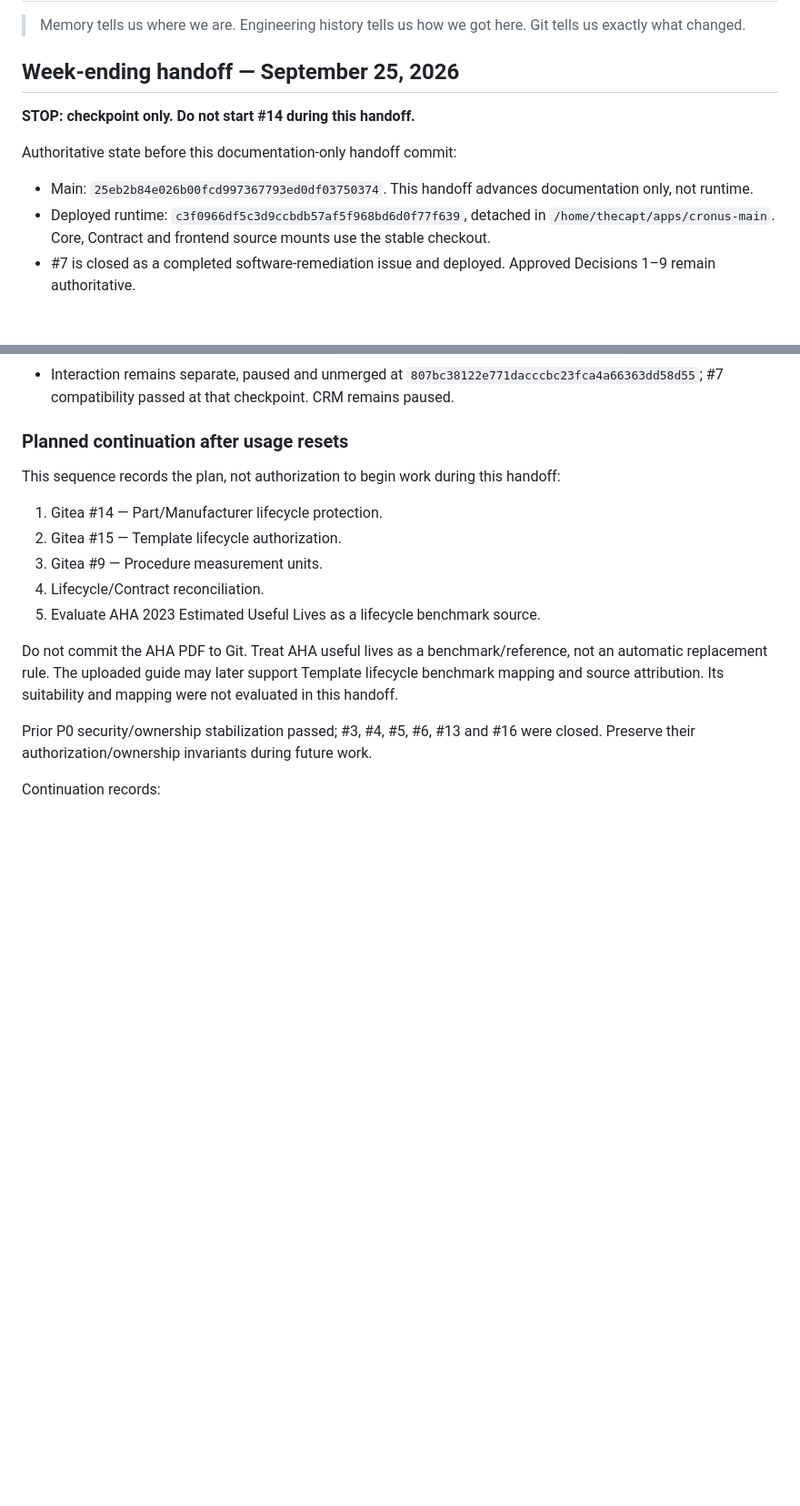
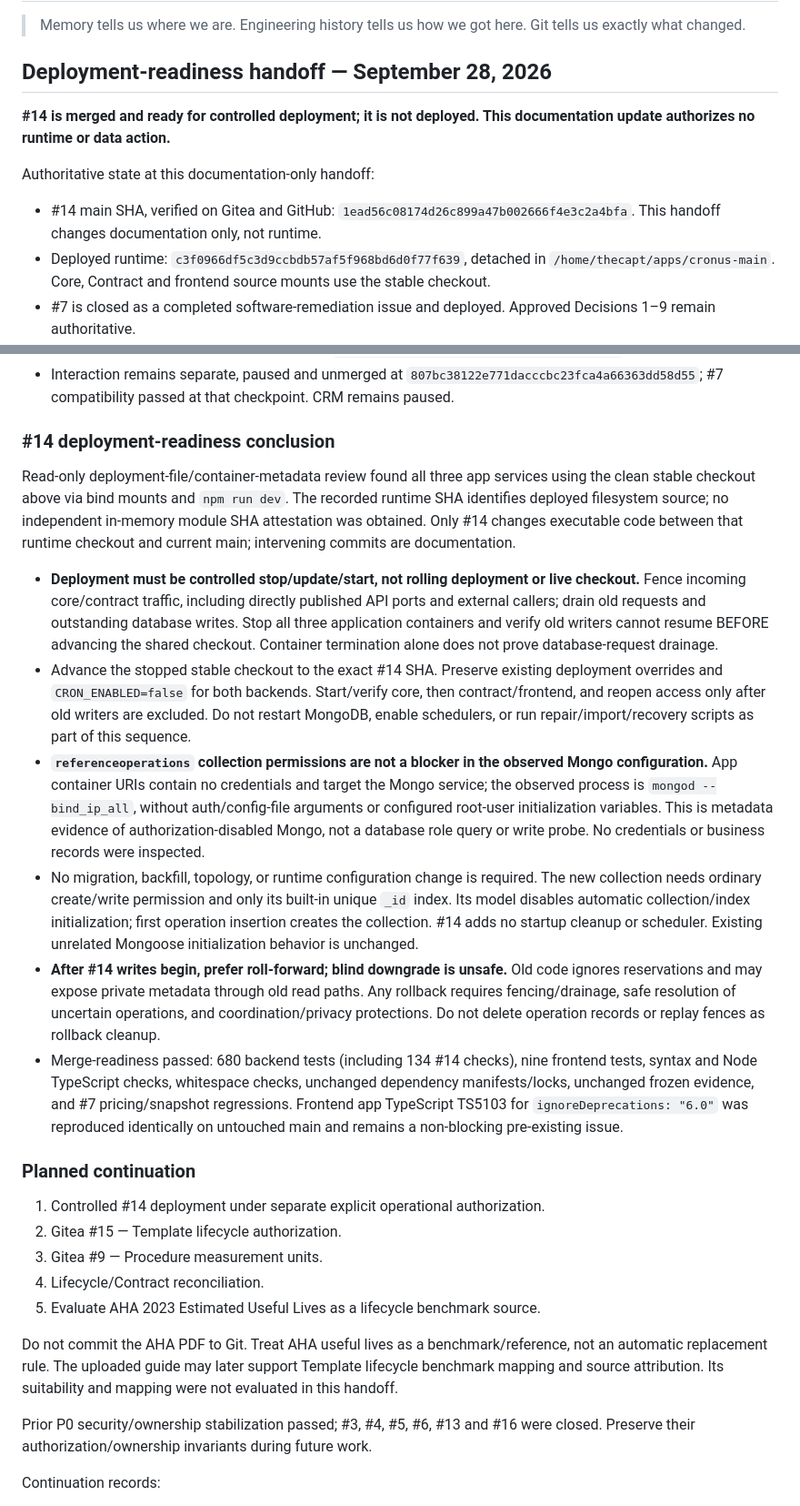
Before and after one commit to LiteRoc/Cronus, a Markdown page: docs/ai-memory/Current Context.md, 2 parts joined by grey strips. Shown at 91% size. GitHub-like rendering; blank space fills up the shorter version.

Commit message:
docs: record #14 deployment-readiness handoff

```diff
--- a/docs/ai-memory/Current Context.md
+++ b/docs/ai-memory/Current Context.md
@@ -2,13 +2,13 @@
 
 > Memory tells us where we are. Engineering history tells us how we got here. Git tells us exactly what changed.
 
-## Week-ending handoff — September 25, 2026
+## Deployment-readiness handoff — September 28, 2026
 
-**STOP: checkpoint only. Do not start #14 during this handoff.**
+**#14 is merged and ready for controlled deployment; it is not deployed. This documentation update authorizes no runtime or data action.**
 
-Authoritative state before this documentation-only handoff commit:
+Authoritative state at this documentation-only handoff:
 
-- Main: `25eb2b84e026b00fcd997367793ed0df03750374`. This handoff advances documentation only, not runtime.
+- #14 main SHA, verified on Gitea and GitHub: `1ead56c08174d26c899a47b002666f4e3c2a4bfa`. This handoff changes documentation only, not runtime.
 - Deployed runtime: `c3f0966df5c3d9ccbdb57af5f968bd6d0f77f639`, detached in `/home/thecapt/apps/cronus-main`. Core, Contract and frontend source mounts use the stable checkout.
 - #7 is closed as a completed software-remediation issue and deployed. Approved Decisions 1–9 remain authoritative.
 - Mary Rutan aggregate-repair preview: **91 assessed, 91 legacy-ambiguous, 0 repairable, 0 unchanged, 0 unsupported, 0 conflicts**. No apply is recommended. No database writes occurred during preview. Historical evidence review is separate follow-up work requiring authorization.
@@ -18,11 +18,20 @@ Authoritative state before this documentation-only handoff commit:
 - Frozen reproduction remains unchanged at `cae8e991137fdbf5ebfe52658512b03a4085aa17`.
 - Interaction remains separate, paused and unmerged at `807bc38122e771dacccbc23fca4a66363dd58d55`; #7 compatibility passed at that checkpoint. CRM remains paused.
 
-### Planned continuation after usage resets
+### #14 deployment-readiness conclusion
 
-This sequence records the plan, not authorization to begin work during this handoff:
+Read-only deployment-file/container-metadata review found all three app services using the clean stable checkout above via bind mounts and `npm run dev`. The recorded runtime SHA identifies deployed filesystem source; no independent in-memory module SHA attestation was obtained. Only #14 changes executable code between that runtime checkout and current main; intervening commits are documentation.
 
-1. Gitea #14 — Part/Manufacturer lifecycle protection.
+- **Deployment must be controlled stop/update/start, not rolling deployment or live checkout.** Fence incoming core/contract traffic, including directly published API ports and external callers; drain old requests and outstanding database writes. Stop all three application containers and verify old writers cannot resume BEFORE advancing the shared checkout. Container termination alone does not prove database-request drainage.
+- Advance the stopped stable checkout to the exact #14 SHA. Preserve existing deployment overrides and `CRON_ENABLED=false` for both backends. Start/verify core, then contract/frontend, and reopen access only after old writers are excluded. Do not restart MongoDB, enable schedulers, or run repair/import/recovery scripts as part of this sequence.
+- **`referenceoperations` collection permissions are not a blocker in the observed Mongo configuration.** App container URIs contain no credentials and target the Mongo service; the observed process is `mongod --bind_ip_all`, without auth/config-file arguments or configured root-user initialization variables. This is metadata evidence of authorization-disabled Mongo, not a database role query or write probe. No credentials or business records were inspected.
+- No migration, backfill, topology, or runtime configuration change is required. The new collection needs ordinary create/write permission and only its built-in unique `_id` index. Its model disables automatic collection/index initialization; first operation insertion creates the collection. #14 adds no startup cleanup or scheduler. Existing unrelated Mongoose initialization behavior is unchanged.
+- **After #14 writes begin, prefer roll-forward; blind downgrade is unsafe.** Old code ignores reservations and may expose private metadata through old read paths. Any rollback requires fencing/drainage, safe resolution of uncertain operations, and coordination/privacy protections. Do not delete operation records or replay fences as rollback cleanup.
+- Merge-readiness passed: 680 backend tests (including 134 #14 checks), nine frontend tests, syntax and Node TypeScript checks, whitespace checks, unchanged dependency manifests/locks, unchanged frozen evidence, and #7 pricing/snapshot regressions. Frontend app TypeScript TS5103 for `ignoreDeprecations: "6.0"` was reproduced identically on untouched main and remains a non-blocking pre-existing issue.
+
+### Planned continuation
+
+1. Controlled #14 deployment under separate explicit operational authorization.
 2. Gitea #15 — Template lifecycle authorization.
 3. Gitea #9 — Procedure measurement units.
 4. Lifecycle/Contract reconciliation.
```
Also changed, not shown: other parts of docs/ai-memory/Current Context.md (+2 -0 lines), docs/ai-memory/Open Threads.md (+10 -2 lines).
